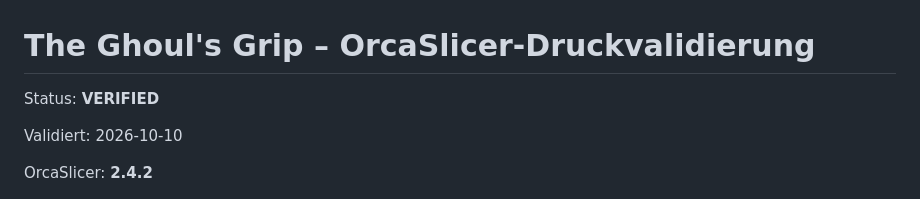
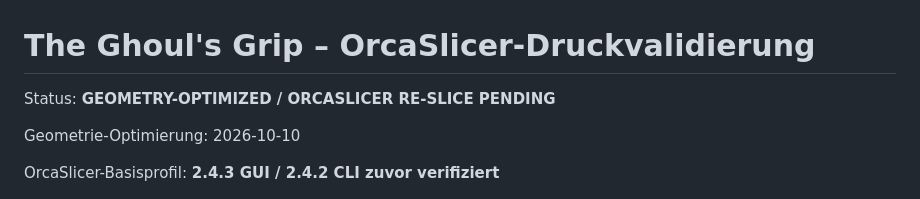
Before and after one commit to harrybin/3d-printing, a Markdown page: docs/ghouls-grip-druckvalidierung.md, the part around one of its changes. Drawn GitHub-style.

```diff
--- a/docs/ghouls-grip-druckvalidierung.md
+++ b/docs/ghouls-grip-druckvalidierung.md
@@ -1,10 +1,10 @@
 # The Ghoul's Grip – OrcaSlicer-Druckvalidierung
 
-Status: **VERIFIED**
+Status: **GEOMETRY-OPTIMIZED / ORCASLICER RE-SLICE PENDING**
 
-Validiert: 2026-10-10
+Geometrie-Optimierung: 2026-10-10
 
-OrcaSlicer: **2.4.2**
+OrcaSlicer-Basisprofil: **2.4.3 GUI / 2.4.2 CLI zuvor verifiziert**
 
 ![Übersicht](images/ghouls-grip-slice-overview.png)
 
```
Also changed, not shown: other parts of docs/ghouls-grip-druckvalidierung.md (+30 -7 lines), docs/ghouls-grip-mechanik-verifikation.md (+1 -1 lines), docs/images/ghouls-grip-slice-black-plate-2.png, docs/images/ghouls-grip-slice-overview.png, 9 other files.
